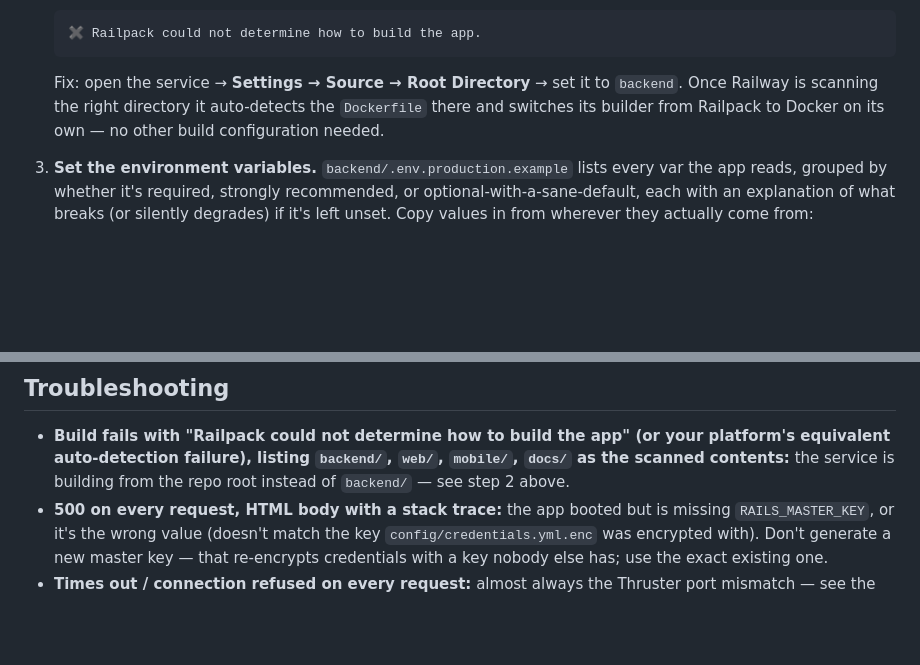
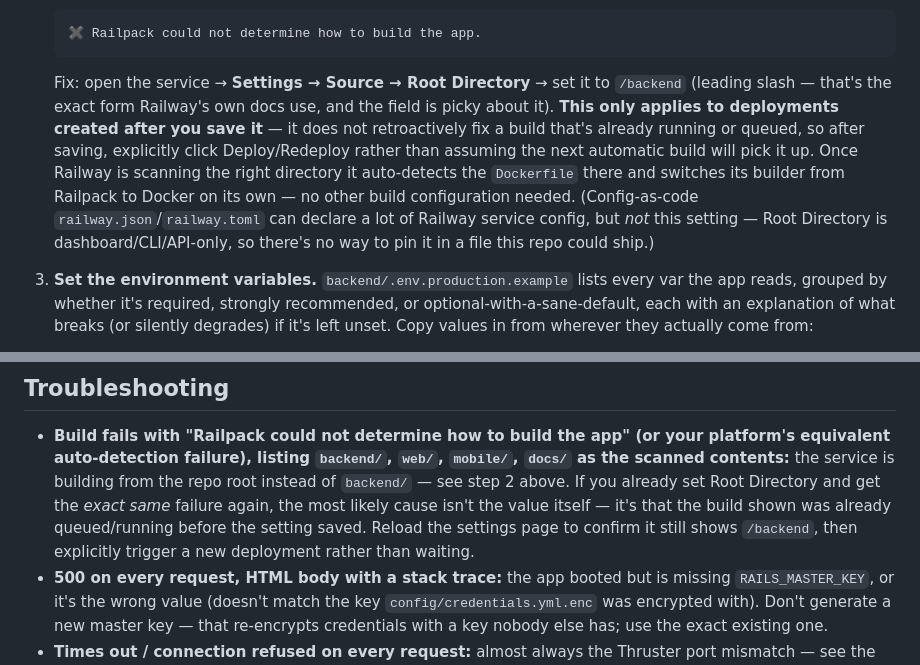
Before and after one commit to noturbob/christimony, a Markdown page: docs/deploy.md, 2 parts joined by grey strips. GitHub-like rendering; blank space fills up the shorter version.

Commit message:
docs(backend): Root Directory needs a leading slash and a fresh deploy trigger
Same "Railpack could not determine how to build the app" failure hit
twice in a row against the same repo structure -- checked Railway's
own docs rather than guess why the fix from the previous commit didn't
take: their monorepo guide shows the value as "/backend" (leading
slash), and states the setting only applies to deployments created
after it's saved, not retroactively to one already queued/running.
Also confirmed via Railway's docs that this setting is dashboard/CLI/
API-only -- config-as-code (railway.json/railway.toml) explicitly
cannot set it, so there's no way to commit a file that pins this for
the next person; it has to be a manual step, spelled out precisely.

Sources consulted: docs.railway.com/guides/monorepo,
docs.railway.com/config-as-code/reference.

Co-Authored-By: Claude Sonnet 5 <noreply@anthropic.com>
Claude-Session: https://claude.ai/code/session_01E9JXQKhgN5EQgLeMcxgBeb

````diff
--- a/docs/deploy.md
+++ b/docs/deploy.md
@@ -51,9 +51,18 @@ deploy is.
    ✖ Railpack could not determine how to build the app.
    ```
    Fix: open the service → **Settings → Source → Root Directory** → set
-   it to `backend`. Once Railway is scanning the right directory it
-   auto-detects the `Dockerfile` there and switches its builder from
-   Railpack to Docker on its own — no other build configuration needed.
+   it to `/backend` (leading slash — that's the exact form Railway's own
+   docs use, and the field is picky about it). **This only applies to
+   deployments created after you save it** — it does not retroactively
+   fix a build that's already running or queued, so after saving,
+   explicitly click Deploy/Redeploy rather than assuming the next
+   automatic build will pick it up. Once Railway is scanning the right
+   directory it auto-detects the `Dockerfile` there and switches its
+   builder from Railpack to Docker on its own — no other build
+   configuration needed. (Config-as-code `railway.json`/`railway.toml`
+   can declare a lot of Railway service config, but *not* this setting —
+   Root Directory is dashboard/CLI/API-only, so there's no way to pin it
+   in a file this repo could ship.)
 
 
 
@@ -150,7 +159,12 @@ or create the three extra databases yourself ahead of time.
   app" (or your platform's equivalent auto-detection failure), listing
   `backend/`, `web/`, `mobile/`, `docs/` as the scanned contents:** the
   service is building from the repo root instead of `backend/` — see
-  step 2 above.
+  step 2 above. If you already set Root Directory and get the *exact
+  same* failure again, the most likely cause isn't the value itself —
+  it's that the build shown was already queued/running before the
+  setting saved. Reload the settings page to confirm it still shows
+  `/backend`, then explicitly trigger a new deployment rather than
+  waiting.
 - **500 on every request, HTML body with a stack trace:** the app
   booted but is missing `RAILS_MASTER_KEY`, or it's the wrong value
   (doesn't match the key `config/credentials.yml.enc` was encrypted
````
